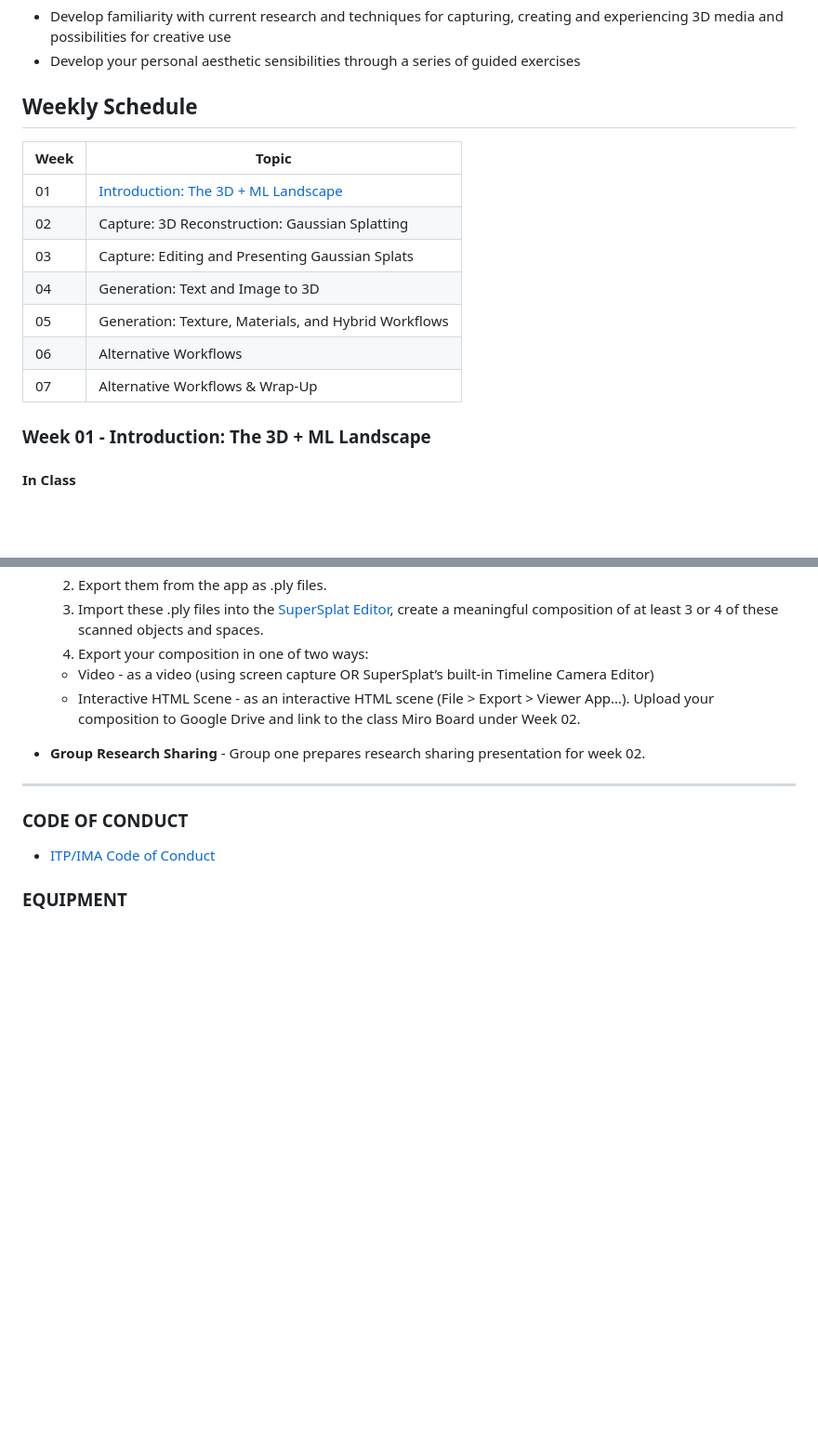
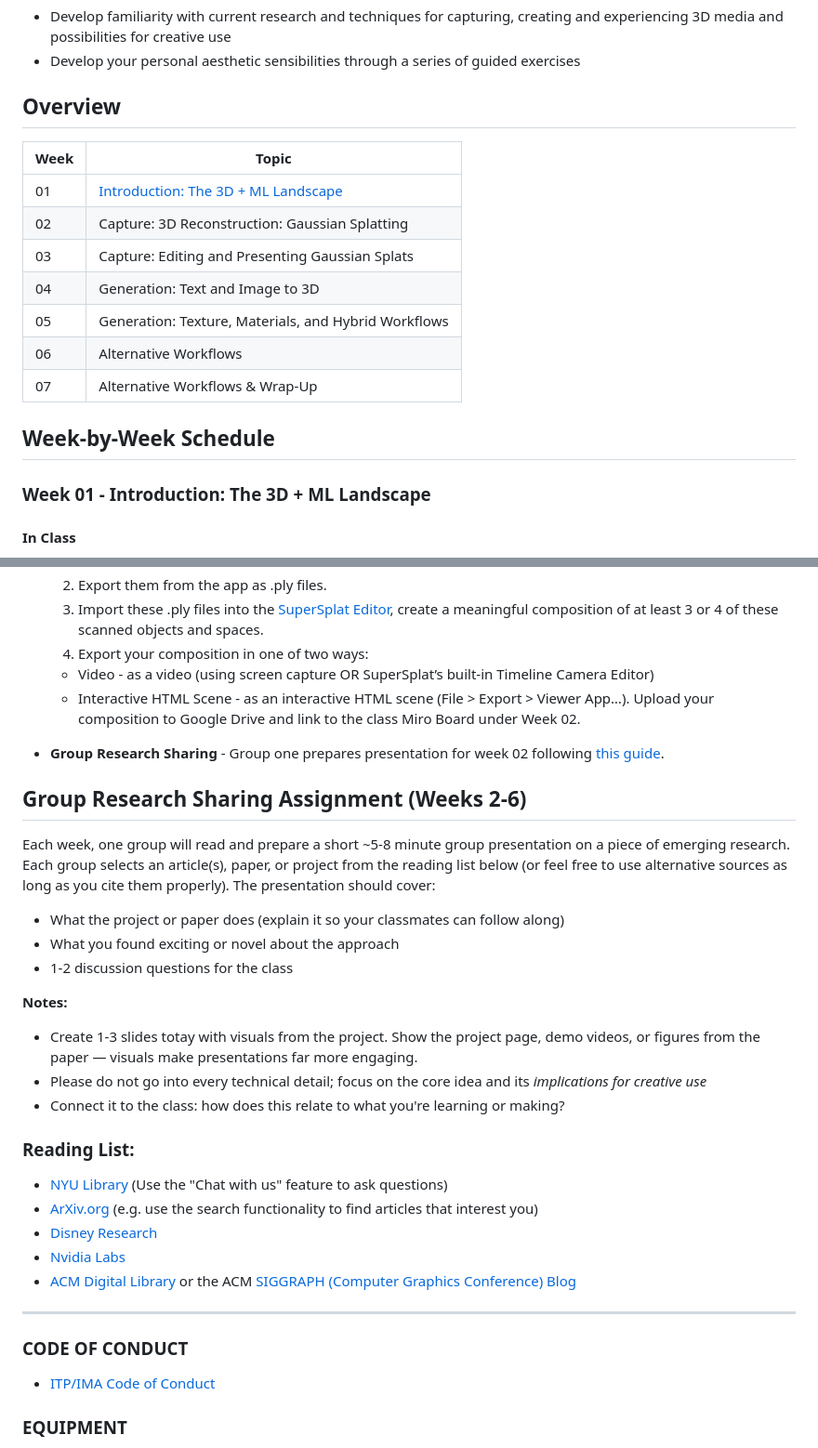
Before and after one commit to AidanNelson/machine-learning-and-3d, a Markdown page: README.md, 2 parts joined by grey strips. Shown at 93% size. GitHub-like rendering; blank space fills up the shorter version.

Commit message:
add research presentation assignment

```diff
--- a/README.md
+++ b/README.md
@@ -19,7 +19,7 @@ This course will be collaborative and hands-on with in-class activities and week
 * Develop familiarity with current research and techniques for capturing, creating and experiencing 3D media and possibilities for creative use
 * Develop your personal aesthetic sensibilities through a series of guided exercises
 
-## Weekly Schedule
+## Overview
 
 | Week | Topic |
 |------|-------|
@@ -31,6 +31,8 @@ This course will be collaborative and hands-on with in-class activities and week
 | 06 | Alternative Workflows |
 | 07 | Alternative Workflows & Wrap-Up |
 
+
+## Week-by-Week Schedule
 
 ### Week 01 - Introduction: The 3D + ML Landscape
 
@@ -48,11 +50,29 @@ This course will be collaborative and hands-on with in-class activities and week
     - Video - as a video (using screen capture OR SuperSplat’s built-in Timeline Camera Editor)
     - Interactive HTML Scene - as an interactive HTML scene (File \> Export \>  Viewer App…).  Upload your composition to Google Drive and link to the class Miro Board under Week 02\.
 
-- **Group Research Sharing** - Group one prepares research sharing presentation for week 02.
+- **Group Research Sharing** - Group one prepares presentation for week 02 following [this guide](#group-research-sharing-assignment-weeks-2-6).
 
 
 
 
+## Group Research Sharing Assignment (Weeks 2-6)
+
+Each week, one group will read and prepare a short ~5-8 minute group presentation on a piece of emerging research. Each group selects an article(s), paper, or project from the reading list below (or feel free to use alternative sources as long as you cite them properly). The presentation should cover:
+- What the project or paper does (explain it so your classmates can follow along)
+- What you found exciting or novel about the approach
+- 1-2 discussion questions for the class
+
+**Notes:**
+- Create 1-3 slides totay with visuals from the project.  Show the project page, demo videos, or figures from the paper — visuals make presentations far more engaging.
+- Please do not go into every technical detail; focus on the core idea and its *implications for creative use*
+- Connect it to the class: how does this relate to what you're learning or making?
+
+### Reading List:
+* [NYU Library](https://library.nyu.edu/) (Use the "Chat with us" feature to ask questions)
+* [ArXiv.org](https://arxiv.org/) (e.g. use the search functionality to find articles that interest you)
+* [Disney Research](https://www.disneyresearch.com/)
+* [Nvidia Labs](https://research.nvidia.com/labs/sil/)
+* [ACM Digital Library](https://dl.acm.org/action/doSearch?AllField=machine+learning+3d+) or the ACM [SIGGRAPH (Computer Graphics Conference) Blog](https://blog.siggraph.org/)
 
 
 ---
```
